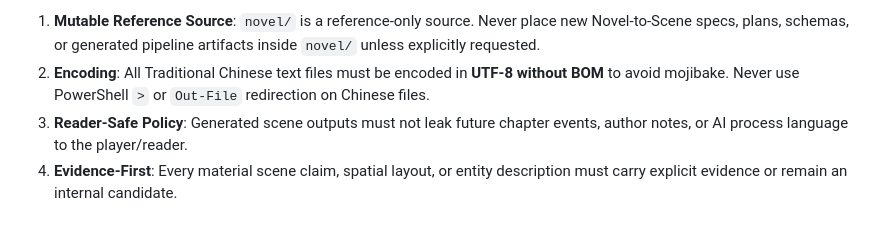
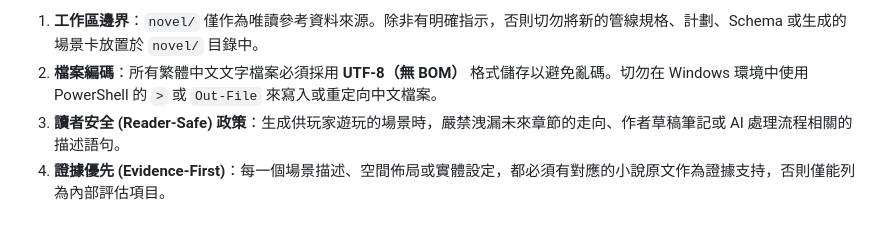
Before and after one commit to skydreamer0/novelverse, a Markdown page: README.md, the part around one of its changes. Drawn GitHub-style.

Commit message:
Translate README.md to Traditional Chinese

```diff
--- a/README.md
+++ b/README.md
@@ -78,5 +78,5 @@ Please consult `AGENTS.md` and `novel/AGENTS.md` for full compliance guidelines.
 
-1. **Mutable Reference Source**: `novel/` is a reference-only source. Never place new Novel-to-Scene specs, plans, schemas, or generated pipeline artifacts inside `novel/` unless explicitly requested.
-2. **Encoding**: All Traditional Chinese text files must be encoded in **UTF-8 without BOM** to avoid mojibake. Never use PowerShell `>` or `Out-File` redirection on Chinese files.
-3. **Reader-Safe Policy**: Generated scene outputs must not leak future chapter events, author notes, or AI process language to the player/reader.
-4. **Evidence-First**: Every material scene claim, spatial layout, or entity description must carry explicit evidence or remain an internal candidate.
+1. **工作區邊界**：`novel/` 僅作為唯讀參考資料來源。除非有明確指示，否則切勿將新的管線規格、計劃、Schema 或生成的場景卡放置於 `novel/` 目錄中。
+2. **檔案編碼**：所有繁體中文文字檔案必須採用 **UTF-8（無 BOM）** 格式儲存以避免亂碼。切勿在 Windows 環境中使用 PowerShell 的 `>` 或 `Out-File` 來寫入或重定向中文檔案。
+3. **讀者安全 (Reader-Safe) 政策**：生成供玩家遊玩的場景時，嚴禁洩漏未來章節的走向、作者草稿筆記或 AI 處理流程相關的描述語句。
+4. **證據優先 (Evidence-First)**：每一個場景描述、空間佈局或實體設定，都必須有對應的小說原文作為證據支持，否則僅能列為內部評估項目。
```
Also changed, not shown: other parts of README.md (+39 -39 lines).
